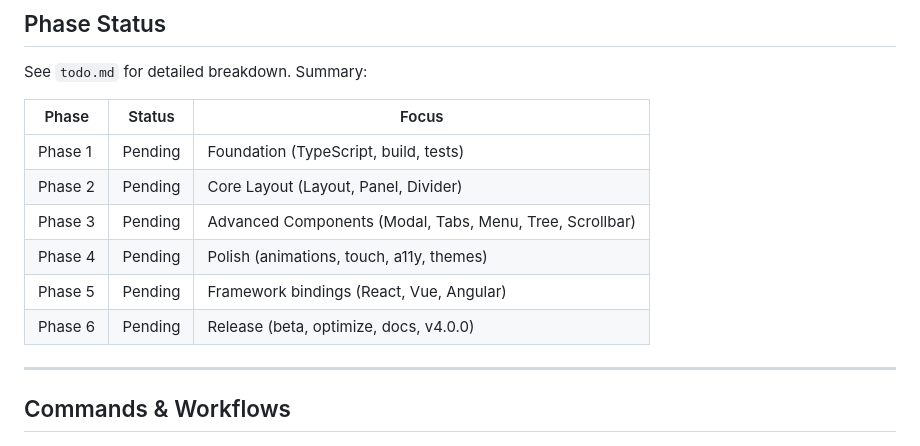
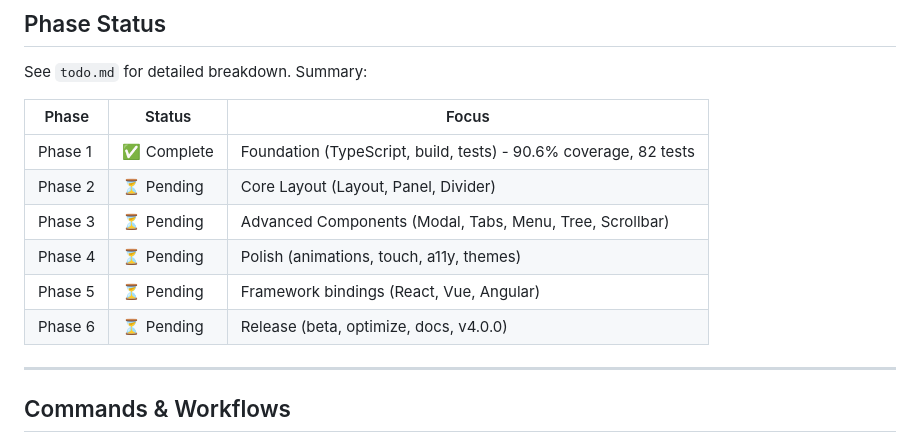
Before and after one commit to electriclief/liefs-layout-manager-byqwen, a Markdown page: QWEN.md, the part around one of its changes. Drawn GitHub-style.

```diff
--- a/QWEN.md
+++ b/QWEN.md
@@ -100,12 +100,12 @@ See `todo.md` for detailed breakdown. Summary:
 
 | Phase | Status | Focus |
 |-------|--------|-------|
-| Phase 1 | Pending | Foundation (TypeScript, build, tests) |
-| Phase 2 | Pending | Core Layout (Layout, Panel, Divider) |
-| Phase 3 | Pending | Advanced Components (Modal, Tabs, Menu, Tree, Scrollbar) |
-| Phase 4 | Pending | Polish (animations, touch, a11y, themes) |
-| Phase 5 | Pending | Framework bindings (React, Vue, Angular) |
-| Phase 6 | Pending | Release (beta, optimize, docs, v4.0.0) |
+| Phase 1 | ✅ Complete | Foundation (TypeScript, build, tests) - 90.6% coverage, 82 tests |
+| Phase 2 | ⏳ Pending | Core Layout (Layout, Panel, Divider) |
+| Phase 3 | ⏳ Pending | Advanced Components (Modal, Tabs, Menu, Tree, Scrollbar) |
+| Phase 4 | ⏳ Pending | Polish (animations, touch, a11y, themes) |
+| Phase 5 | ⏳ Pending | Framework bindings (React, Vue, Angular) |
+| Phase 6 | ⏳ Pending | Release (beta, optimize, docs, v4.0.0) |
 
 ---
 
```
Also changed, not shown: other parts of QWEN.md (+43 -1 lines), todo.md (+77 -76 lines).
